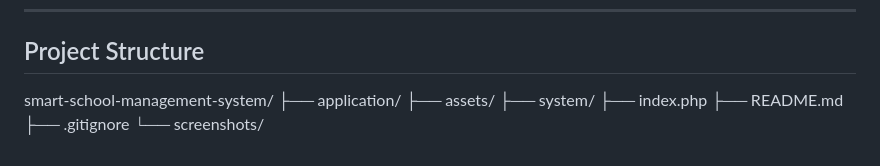
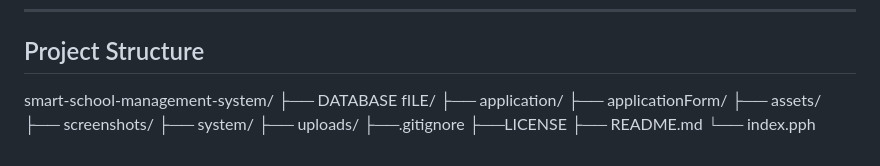
Before and after one commit to yohanen/smart-school-management-system, a Markdown page: README.md, the part around the change. GitHub-like rendering.

Commit message:
some files are added in project structure

```diff
--- a/README.md
+++ b/README.md
@@ -112,10 +112,14 @@ You can add more screenshots to the `screenshots/` folder as needed._
 
 ## Project Structure
 smart-school-management-system/
+├── DATABASE fILE/
 ├── application/
+├── applicationForm/
 ├── assets/
+├── screenshots/
 ├── system/
-├── index.php
+├── uploads/
+├──.gitignore
+├──LICENSE
 ├── README.md
-├── .gitignore
-└── screenshots/
+└── index.pph
```
